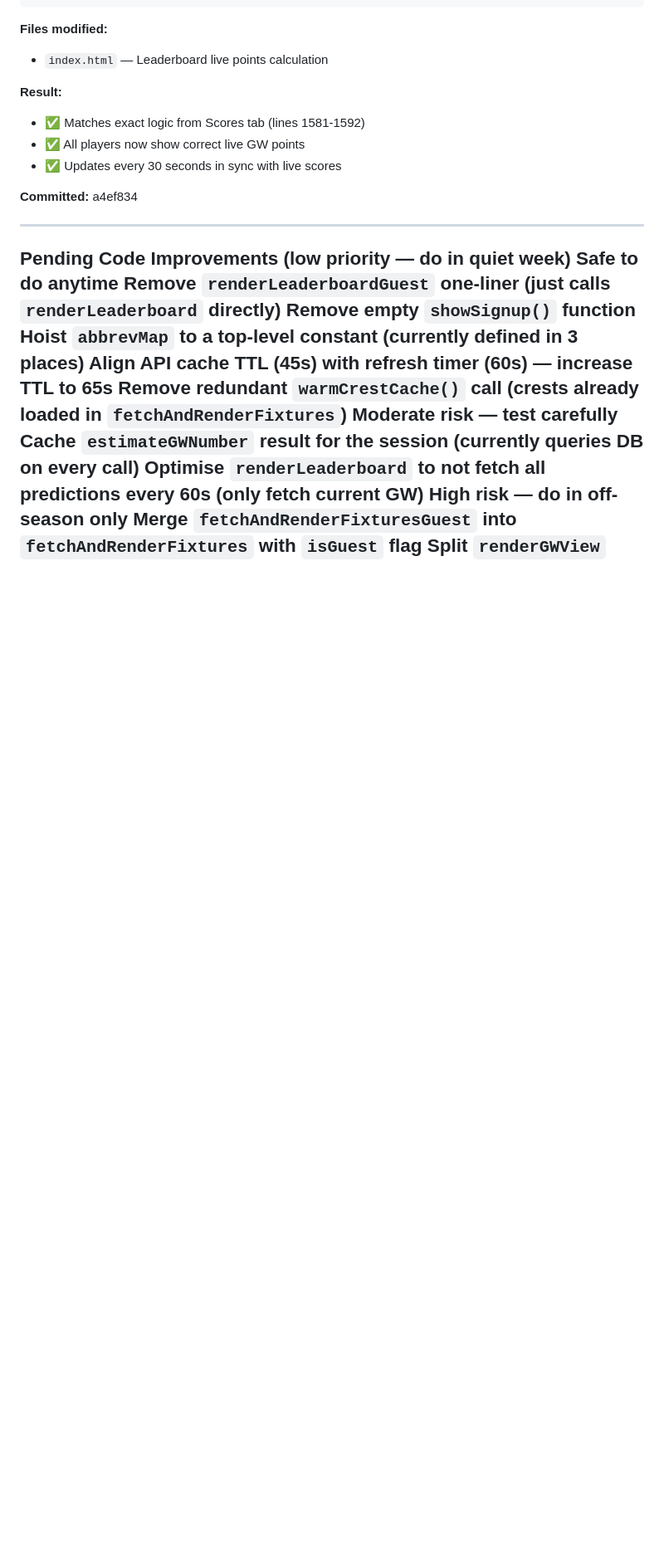
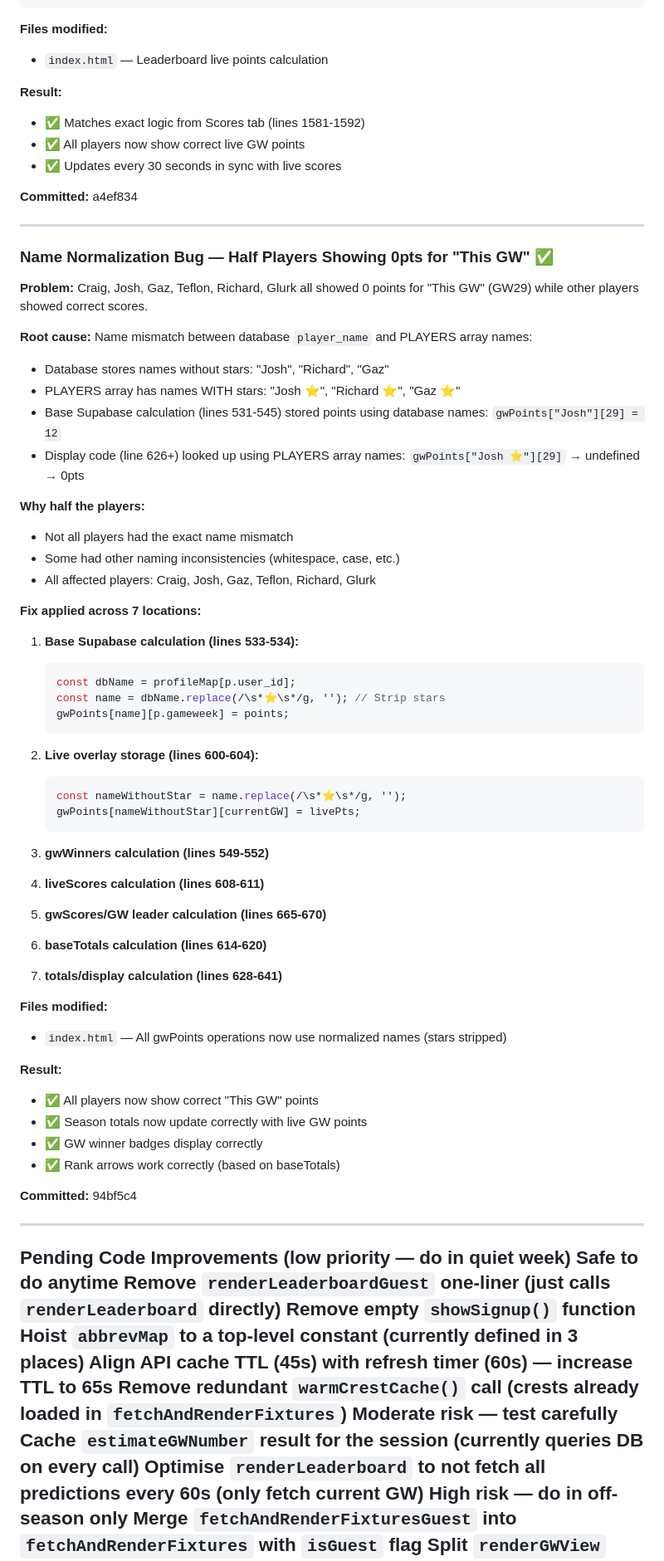
Before and after one commit to HawkOxford/guesstowin, a Markdown page: CLAUDE.md, the part around the change. Shown at 83% size. Drawn GitHub-style; blank space fills up the shorter version.

Commit message:
Update CLAUDE.md with name normalization fix
- Documented root cause of 0pts bug
- Listed all 7 locations where normalization was applied
- Committed: 94bf5c4

Co-Authored-By: Claude Sonnet 4.5 <noreply@anthropic.com>

````diff
--- a/CLAUDE.md
+++ b/CLAUDE.md
@@ -364,6 +364,55 @@ currentMatches.forEach(m => {
 
 ---
 
+### Name Normalization Bug — Half Players Showing 0pts for "This GW" ✅
+
+**Problem:** Craig, Josh, Gaz, Teflon, Richard, Glurk all showed 0 points for "This GW" (GW29) while other players showed correct scores.
+
+**Root cause:** Name mismatch between database `player_name` and PLAYERS array names:
+- Database stores names without stars: "Josh", "Richard", "Gaz"
+- PLAYERS array has names WITH stars: "Josh ⭐", "Richard ⭐", "Gaz ⭐"
+- Base Supabase calculation (lines 531-545) stored points using database names: `gwPoints["Josh"][29] = 12`
+- Display code (line 626+) looked up using PLAYERS array names: `gwPoints["Josh ⭐"][29]` → undefined → 0pts
+
+**Why half the players:**
+- Not all players had the exact name mismatch
+- Some had other naming inconsistencies (whitespace, case, etc.)
+- All affected players: Craig, Josh, Gaz, Teflon, Richard, Glurk
+
+**Fix applied across 7 locations:**
+
+1. **Base Supabase calculation (lines 533-534):**
+   ```javascript
+   const dbName = profileMap[p.user_id];
+   const name = dbName.replace(/\s*⭐\s*/g, ''); // Strip stars
+   gwPoints[name][p.gameweek] = points;
+   ```
+
+2. **Live overlay storage (lines 600-604):**
+   ```javascript
+   const nameWithoutStar = name.replace(/\s*⭐\s*/g, '');
+   gwPoints[nameWithoutStar][currentGW] = livePts;
+   ```
+
+3. **gwWinners calculation (lines 549-552)**
+4. **liveScores calculation (lines 608-611)**
+5. **gwScores/GW leader calculation (lines 665-670)**
+6. **baseTotals calculation (lines 614-620)**
+7. **totals/display calculation (lines 628-641)**
+
+**Files modified:**
+- `index.html` — All gwPoints operations now use normalized names (stars stripped)
+
+**Result:**
+- ✅ All players now show correct "This GW" points
+- ✅ Season totals now update correctly with live GW points
+- ✅ GW winner badges display correctly
+- ✅ Rank arrows work correctly (based on baseTotals)
+
+**Committed:** 94bf5c4
+
+---
+
 Pending Code Improvements (low priority — do in quiet week)
 Safe to do anytime
 Remove `renderLeaderboardGuest` one-liner (just calls `renderLeaderboard` directly)
````
